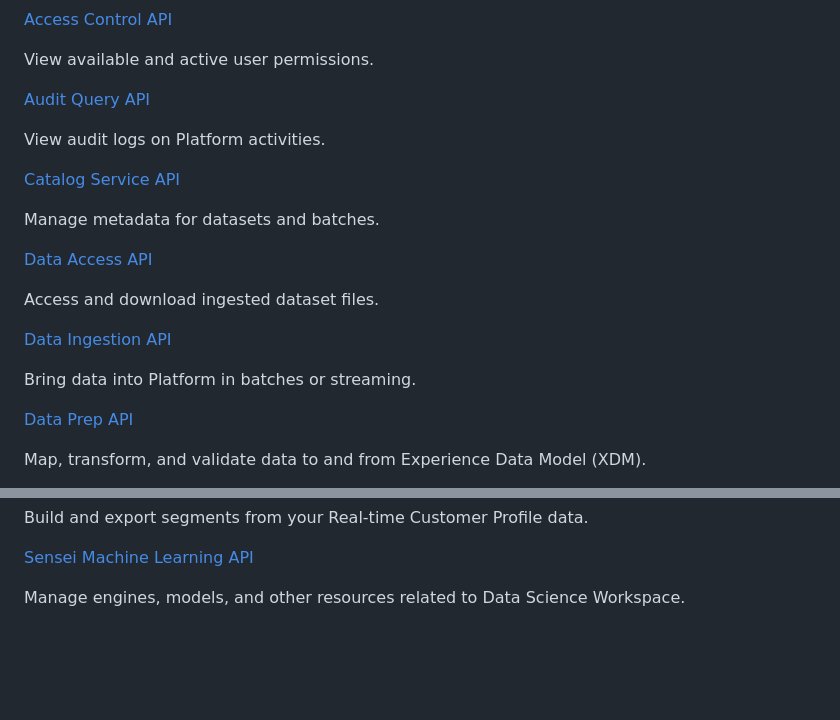
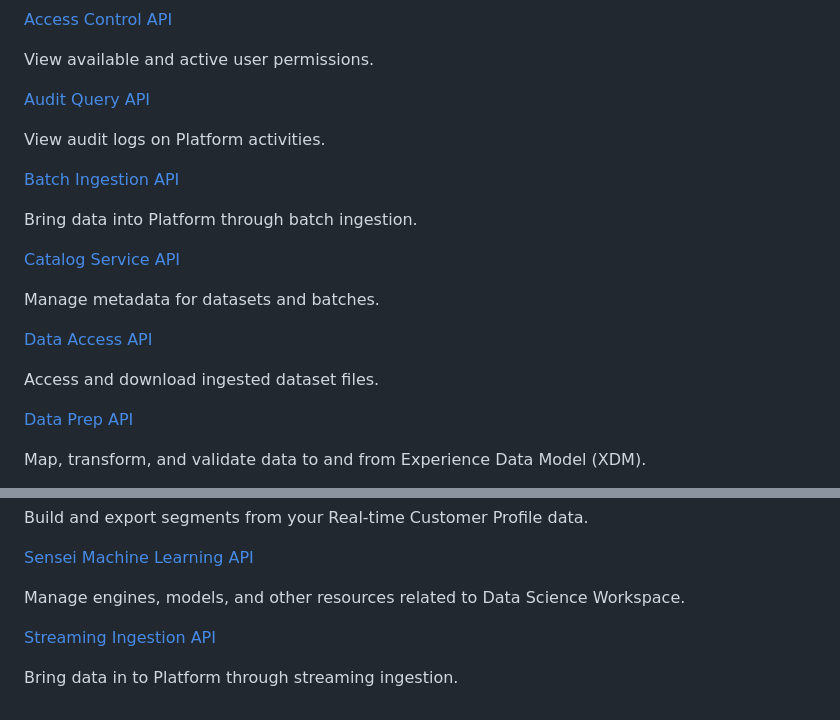
Before and after one commit to AdobeDocs/experience-platform-apis, a Markdown page: src/pages/index.md, 2 parts joined by grey strips. GitHub-like rendering; blank space fills up the shorter version.

```diff
--- a/src/pages/index.md
+++ b/src/pages/index.md
@@ -63,6 +63,12 @@ View audit logs on Platform activities.
 
 <DiscoverBlock slots="link, text"/>
 
+[Batch Ingestion API](references/batch-ingestion.md)
+
+Bring data into Platform through batch ingestion.
+
+<DiscoverBlock slots="link, text"/>
+
 [Catalog Service API](references/catalog.md)
 
 Manage metadata for datasets and batches.
@@ -72,12 +78,6 @@ Manage metadata for datasets and batches.
 [Data Access API](references/data-access.md)
 
 Access and download ingested dataset files.
-
-<DiscoverBlock slots="link, text"/>
-
-[Data Ingestion API](references/data-ingestion.md)
-
-Bring data into Platform in batches or streaming.
 
 <DiscoverBlock slots="link, text"/>
 
@@ -174,3 +174,9 @@ Build and export segments from your Real-time Customer Profile data.
 [Sensei Machine Learning API](references/sensei-machine-learning.md)
 
 Manage engines, models, and other resources related to Data Science Workspace.
+
+<DiscoverBlock slots="link, text"/>
+
+[Streaming Ingestion API](references/streaming-ingestion.md)
+
+Bring data in to Platform through streaming ingestion.
```
